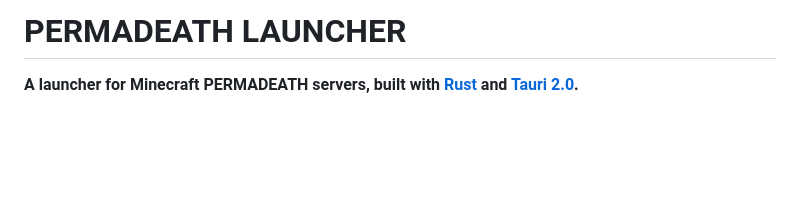
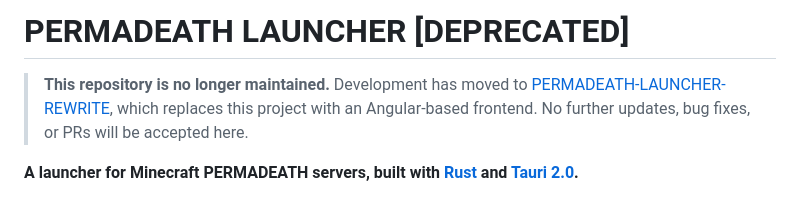
Before and after one commit to PERMADEATH-PROJECT/PERMADEATH-LAUNCHER, a Markdown page: README.md, the part around the change. Drawn GitHub-style; blank space fills up the shorter version.

Commit message:
Readme Changed due to deprecation

```diff
--- a/README.md
+++ b/README.md
@@ -1,4 +1,7 @@
-# PERMADEATH LAUNCHER
+# PERMADEATH LAUNCHER [DEPRECATED]
+
+> **This repository is no longer maintained.**
+> Development has moved to [PERMADEATH-LAUNCHER-REWRITE](https://github.com/ponchisao326/PERMADEATH-LAUNCHER-REWRITE), which replaces this project with an Angular-based frontend. No further updates, bug fixes, or PRs will be accepted here.
 
 **A launcher for Minecraft PERMADEATH servers, built with [Rust](https://www.rust-lang.org/) and [Tauri 2.0](https://tauri.app/).**
 
```
